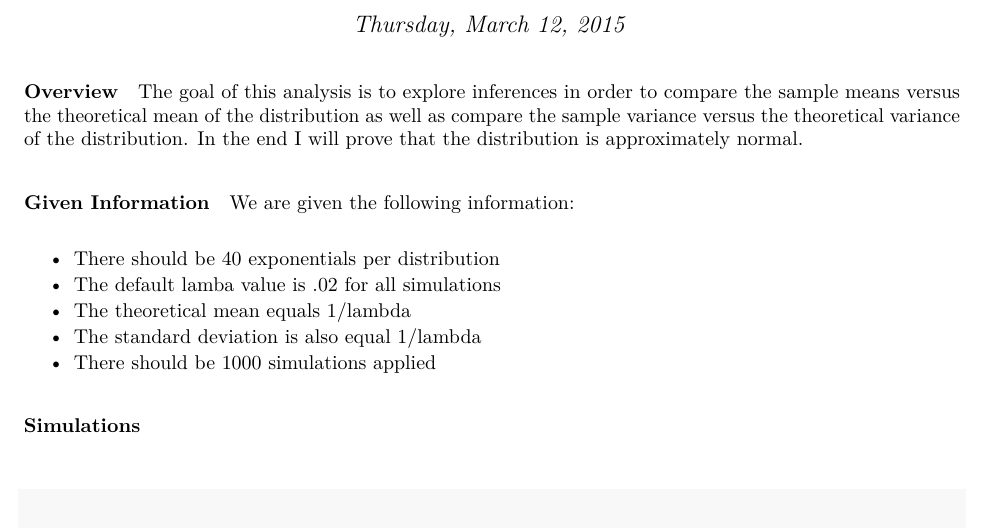
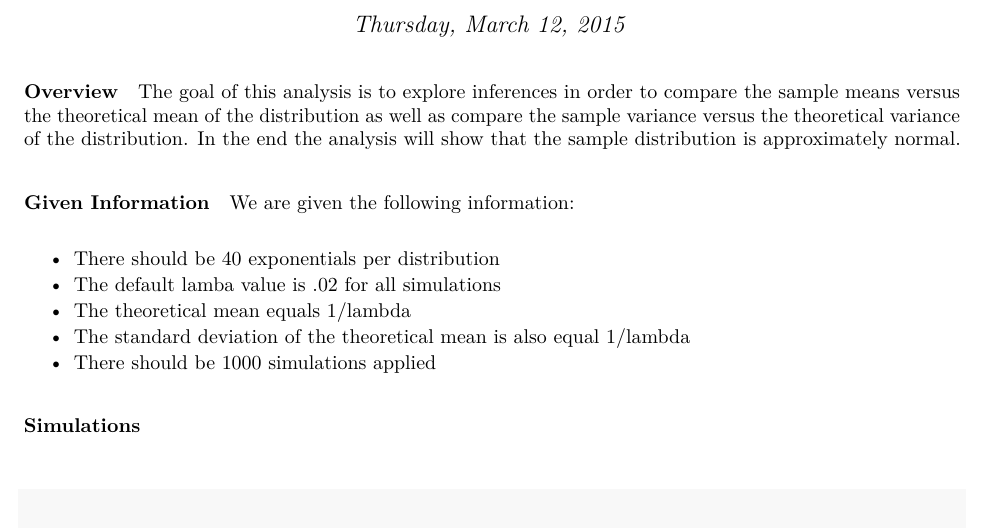
Before and after one commit to juradom/Statistical-Inference, an R Markdown document (CourseProject.Rmd): part of page 1 of 3, cut so that both start at the same text. The pictures show the output file CourseProject.pdf that the author committed with the source.

Commit message:
minor grammar edits

```diff
--- a/CourseProject.Rmd
+++ b/CourseProject.Rmd
@@ -6,7 +6,7 @@ output: pdf_document
 ---
 
 ####Overview
-The goal of this analysis is to explore inferences in order to compare the sample means versus the theoretical mean of the distribution as well as compare the sample variance versus the theoretical variance of the distribution.  In the end I will prove that the distribution is approximately normal.
+The goal of this analysis is to explore inferences in order to compare the sample means versus the theoretical mean of the distribution as well as compare the sample variance versus the theoretical variance of the distribution.  In the end the analysis will show that the sample distribution is approximately normal.
 
 ####Given Information
 
@@ -15,7 +15,7 @@ We are given the following information:
 * There should be 40 exponentials per distribution
 * The default lamba value is .02 for all simulations
 * The theoretical mean equals 1/lambda
-* The standard deviation is also equal 1/lambda
+* The standard deviation of the theoretical mean is also equal 1/lambda
 * There should be 1000 simulations applied
 
 ####Simulations
```
Also changed, not shown: CourseProject.pdf, CourseProject.Rmd (1 more changed lines).
